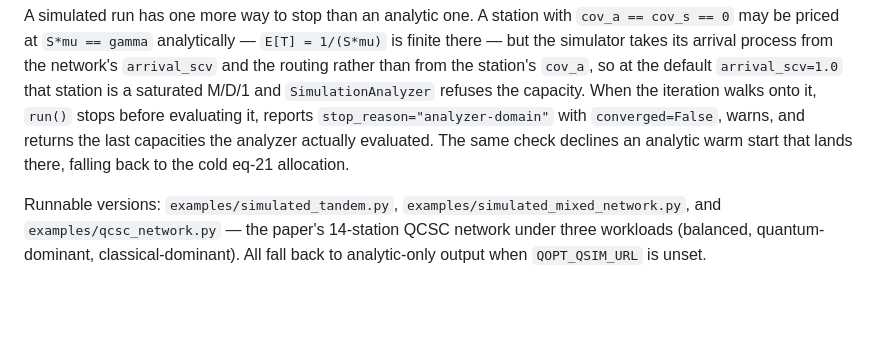
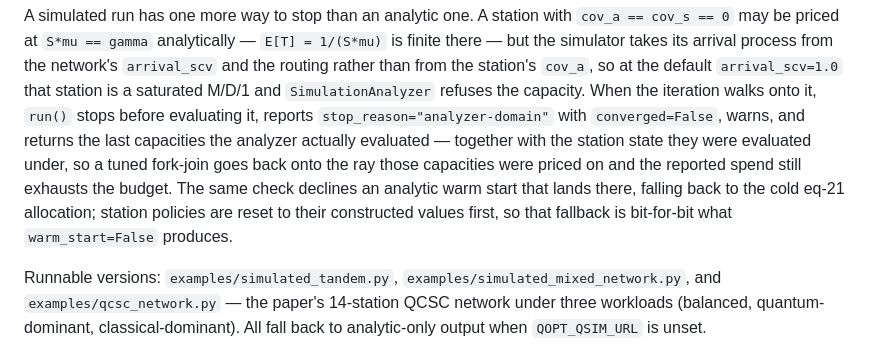
Before and after one commit to atantawi/quantum-optimizer, a Markdown page: README.md, the part around the change. GitHub-like rendering; blank space fills up the shorter version.

Commit message:
docs: record that both roll-backs restore station state, not just capacities
README's simulated-stop paragraph now says the analyzer-domain stop returns the
last evaluated capacities together with the state they were evaluated under, and
that the warm-start fallback resets policies first so it matches
`warm_start=False`. Spec 8.7 gains both table corrections and a dated amendment
carrying the two measured figures; spec 7 gains a note that calling `retune`
last is what makes the last accepted vector one retune behind the exposed
station, which is harmless on every exit that returns the post-retune vector and
is exactly the bug on the one that does not. The simulation-support spec's
`stop_reason` amendment names the policy-state pair.

Co-Authored-By: Claude <209825114+claude[bot]@users.noreply.github.com>

```diff
--- a/README.md
+++ b/README.md
@@ -275,8 +275,11 @@ and the routing rather than from the station's `cov_a`, so at the default `arriv
 that station is a saturated M/D/1 and `SimulationAnalyzer` refuses the capacity. When the iteration
 walks onto it, `run()` stops before evaluating it, reports `stop_reason="analyzer-domain"`
 with `converged=False`, warns, and returns the last capacities the analyzer actually
-evaluated. The same check declines an analytic warm start that lands there, falling back to
-the cold eq-21 allocation.
+evaluated — together with the station state they were evaluated under, so a tuned fork-join
+goes back onto the ray those capacities were priced on and the reported spend still exhausts
+the budget. The same check declines an analytic warm start that lands there, falling back to
+the cold eq-21 allocation; station policies are reset to their constructed values first, so
+that fallback is bit-for-bit what `warm_start=False` produces.
 
 Runnable versions: `examples/simulated_tandem.py`,
 `examples/simulated_mixed_network.py`, and `examples/qcsc_network.py` — the paper's
```
Also changed, not shown: 2 other files.
